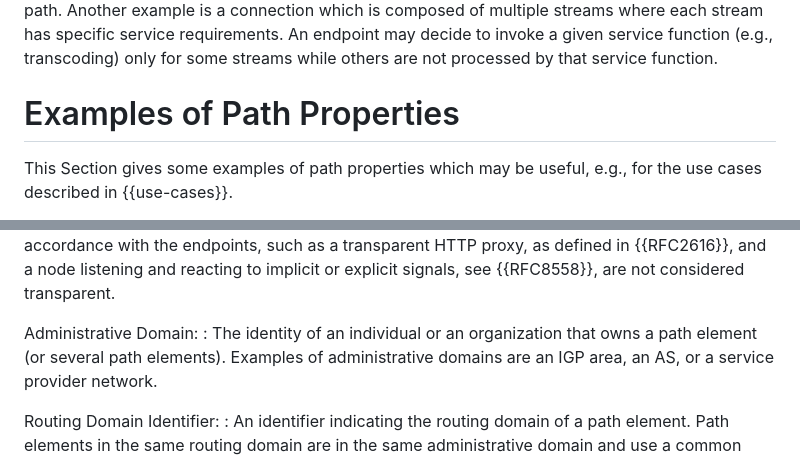
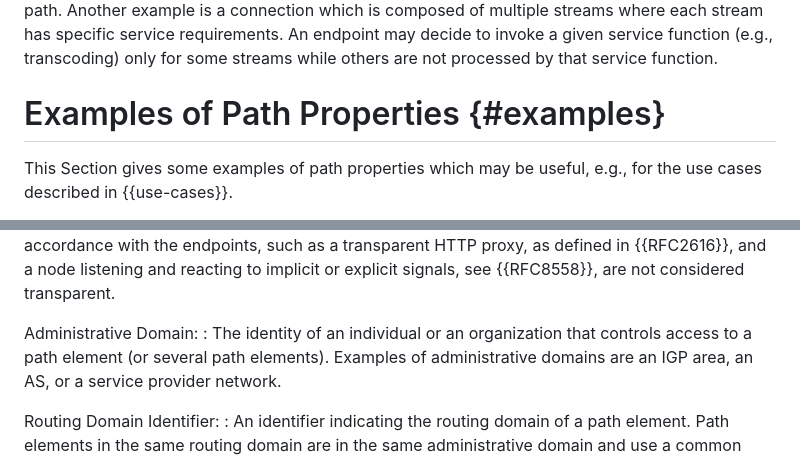
Before and after one commit to panrg/path-properties, a Markdown page: draft-irtf-panrg-path-properties.md, 2 parts joined by grey strips. Rendered like a GitHub page.

```diff
--- a/draft-irtf-panrg-path-properties.md
+++ b/draft-irtf-panrg-path-properties.md
@@ -219,7 +219,7 @@ In addition to path or protocol selection, an entity may choose to invoke additi
 For example, a 0-RTT Transport Converter {{RFC8803}} will be involved in a path only when invoked by an endpoint; such invocation will lead to the use of MPTCP {{RFC8684}} or TCPinc {{RFC8547}} {{RFC8548}} capabilities while such use is not supported via the default forwarding path.
 Another example is a connection which is composed of multiple streams where each stream has specific service requirements. An endpoint may decide to invoke a given service function (e.g., transcoding) only for some streams while others are not processed by that service function.
 
-# Examples of Path Properties
+# Examples of Path Properties {#examples}
 
 This Section gives some examples of path properties which may be useful, e.g., for the use cases described in {{use-cases}}.
 
@@ -256,7 +256,7 @@ Finally, a NAT that actively modifies IP and TCP/UDP headers based on their cont
 Note that according to this definition, a node that modifies packets in accordance with the endpoints, such as a transparent HTTP proxy, as defined in {{RFC2616}}, and a node listening and reacting to implicit or explicit signals, see {{RFC8558}}, are not considered transparent.
 
 Administrative Domain:
-: The identity of an individual or an organization that owns a path element (or several path elements).
+: The identity of an individual or an organization that controls access to a path element (or several path elements).
 Examples of administrative domains are an IGP area, an AS, or a service provider network.
 
 Routing Domain Identifier:
```
Also changed, not shown: other parts of draft-irtf-panrg-path-properties.md (+8 -8 lines).
